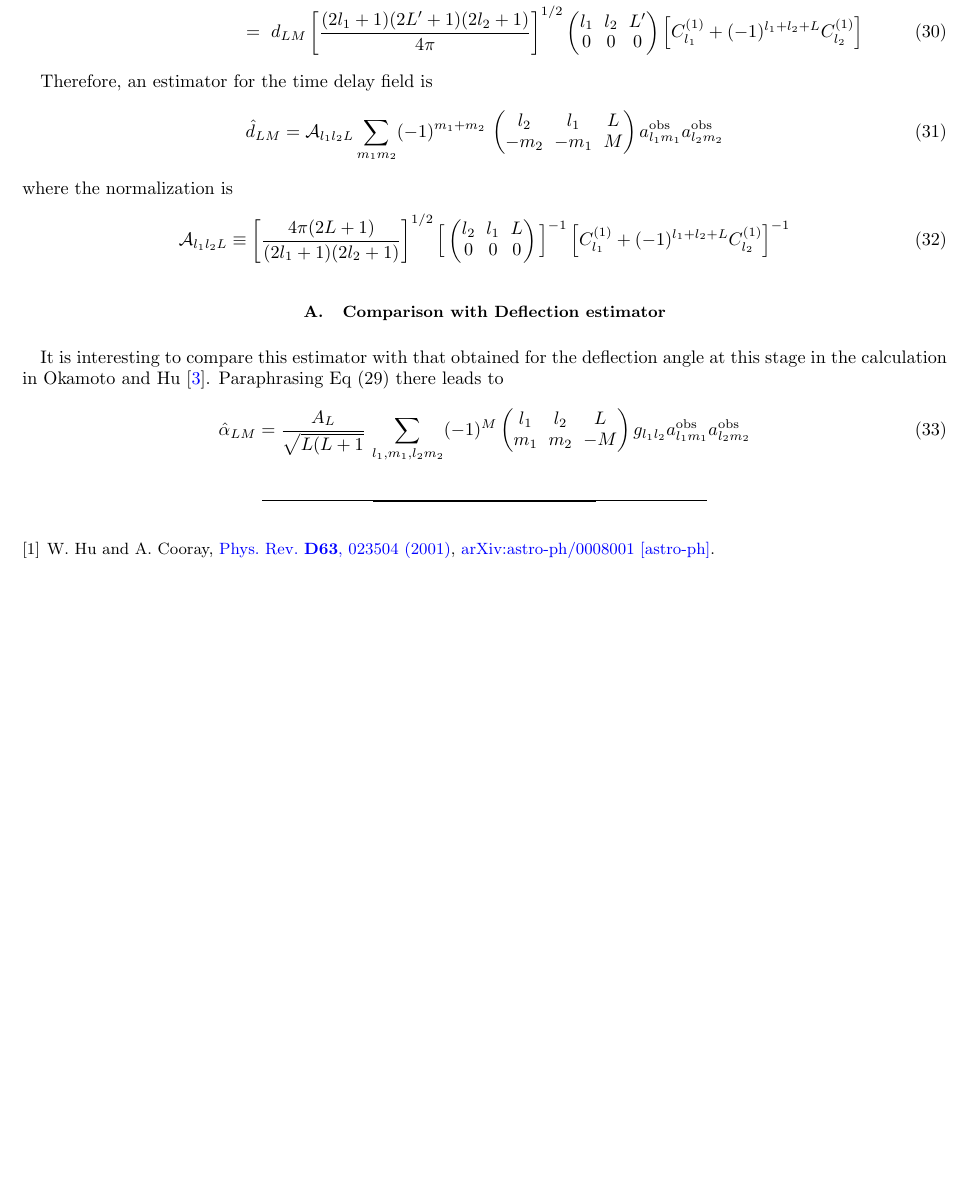
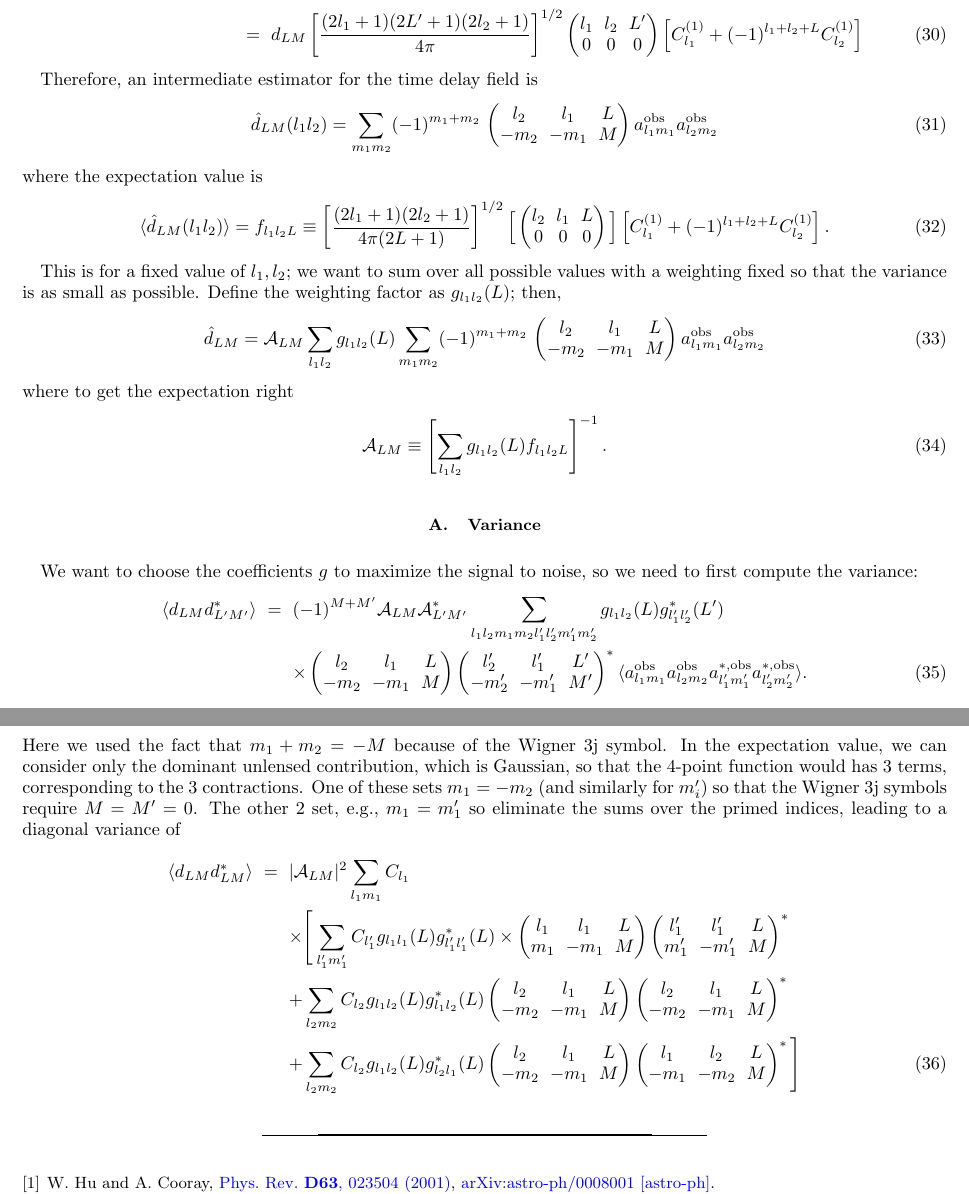
Before and after one commit to dodelson/TimeDelay, a LaTeX paper (paper/v1.tex): part of page 5 of 5 before the commit and two parts of pages 5 and 6 of 6 after it, the two joined at a grey line, cut so that both start at the same text, the shorter picture padded with empty space. Compiled offline with pdfLaTeX.

Commit message:
variance

```diff
--- a/paper/v1.tex
+++ b/paper/v1.tex
@@ -288,20 +288,58 @@ Therefore,
 \eea
 
 
-Therefore, an estimator for the time delay field is
+Therefore, an intermediate estimator for the time delay field is
 \be
-\hat d_{LM} = \mathcal{A}_{l_1l_2L} \sum_{m_1m_2}  (-1)^{m_1+m_2}\,\left(\begin{matrix} l_2 & l_1 &L\cr -m_2&-m_1&M\end{matrix}\right)
+\hat d_{LM}(l_1l_2) =  \sum_{m_1m_2}  (-1)^{m_1+m_2}\,\left(\begin{matrix} l_2 & l_1 &L\cr -m_2&-m_1&M\end{matrix}\right)
  a^{\rm obs}_{l_1m_1} a^{\rm obs}_{l_2m_2}
  \ee
- where the normalization is
+ where the expectation value is
  \be
- \mathcal{A}_{l_1l_2L} \equiv
- \left[ \frac{4\pi (2L+1)}{(2l_1+1)(2l_2+1)}\right]^{1/2}
+\langle \hat d_{LM}(l_1l_2) \rangle = f_{l_1l_2L} \equiv
+ \left[ \frac{(2l_1+1)(2l_2+1)}{4\pi (2L+1)}\right]^{1/2}
  \Big[
  \left(\begin{matrix} l_2& l_1 &L\cr 0&0&0\end{matrix}\right)
-  \Big]^{-1}
-  \left[ C^{(1)}_{l_1} + (-1)^{l_1+l_2+L}C^{(1)}_{l_2}\right]^{-1}
+  \Big]
+  \left[ C^{(1)}_{l_1} + (-1)^{l_1+l_2+L}C^{(1)}_{l_2}\right]
+ .\ee
+
+ This is for a fixed value of $l_1, l_2$; we want to sum over all possible values with a weighting fixed so that the variance is as small as possible. Define the weighting factor as $g_{l_1l_2}(L)$; then,
+ \be
+ \hat d_{LM} = \mathcal{A}_{LM}\sum_{l_1l_2} g_{l_1l_2}(L) \sum_{m_1m_2}  (-1)^{m_1+m_2}\,\left(\begin{matrix} l_2 & l_1 &L\cr -m_2&-m_1&M\end{matrix}\right)
+ a^{\rm obs}_{l_1m_1} a^{\rm obs}_{l_2m_2}
  \ee
+ where to get the expectation right
+ \be
+ \mathcal{A}_{LM} \equiv \left[ \sum_{l_1l_2} g_{l_1l_2}(L) f_{l_1l_2L}\right]^{-1}
+ .\ee
+
+ \subsection{Variance}
+
+ We want to choose the coefficients $g$ to maximize the signal to noise, so we need to first compute the variance:
+ \bea
+ \langle d_{LM} d^*_{L'M'} \rangle &=& (-1)^{M+M'}  \mathcal{A}_{LM}\mathcal{A}^*_{L'M'} \sum_{l_1l_2m_1m_2 l_1'l_2'm_1'm_2'} g_{l_1l_2}(L)  g^*_{l_1'l_2'}(L') \vs
+ &&\times \left(\begin{matrix} l_2 & l_1 &L\cr -m_2&-m_1&M\end{matrix}\right)
+ \left(\begin{matrix} l_2' & l_1' &L'\cr -m_2'&-m_1'&M'\end{matrix}\right)^*
+ \langle a^{\rm obs}_{l_1m_1} a^{\rm obs}_{l_2m_2}  a^{*,\rm obs}_{l_1'm_1'} a^{*,\rm obs}_{l_2'm_2'} \rangle.
+ \eea
+ Here we used the fact that $m_1+m_2=-M$ because of the Wigner 3j symbol. In the expectation value, we can consider only the dominant unlensed contribution, which is Gaussian, so that the 4-point function would has 3 terms, corresponding to the 3 contractions. One of these sets $m_1=-m_2$ (and similarly for $m_i'$) so that the Wigner 3j symbols require $M=M'=0$. The other 2 set, e.g., $m_1=m_1'$ so eliminate the sums over the primed indices, leading to a diagonal variance of
+ \bea
+ \langle d_{LM} d^*_{LM} \rangle &=& \vert \mathcal{A}_{LM}\vert^2
+ \sum_{l_1m_1} C_{l_1}
+ \vs
+ &&\times
+\Bigg[ \sum_{ l_1'm_1'}  C_{l_1'} g_{l_1l_1}(L)  g^*_{l_1'l_1'}(L)
+\times \left(\begin{matrix} l_1 & l_1 &L\cr m_1&-m_1&M\end{matrix}\right)
+ \left(\begin{matrix} l_1' & l_1' &L\cr m_1'&-m_1'&M\end{matrix}\right)^*\vs
+ &&+ \sum_{l_2m_2}  C_{l_2}  g_{l_1l_2}(L)  g^*_{l_1l_2}(L)  \left(\begin{matrix} l_2 & l_1 &L\cr -m_2&-m_1&M\end{matrix}\right)
+ \left(\begin{matrix} l_2 & l_1 &L\cr -m_2&-m_1&M\end{matrix}\right)^*
+ \vs
+ &&+ \sum_{l_2m_2}  C_{l_2} g_{l_1l_2}(L)  g^*_{l_2l_1}(L)  \left(\begin{matrix} l_2 & l_1 &L\cr -m_2&-m_1&M\end{matrix}\right)
+ \left(\begin{matrix} l_1 & l_2 &L\cr -m_1&-m_2&M\end{matrix}\right)^*
+ \Bigg]
+  \eea
+\bibliography{refs}
+\end{document}
 
  \subsection{Comparison with Deflection estimator}
 
@@ -312,6 +350,8 @@ Therefore, an estimator for the time delay field is
  g_{l_1l_2}
  a^{\rm obs}_{l_1m_1} a^{\rm obs}_{l_2m_2}
  \ee
+ where
 
-\bibliography{refs}
-\end{document}
+ \be
+ A_L \equiv L(L+1)(2L+1) \left[ \sum_{l_1l_2} g_{l_1l_2} f_{l_1Ll_2}\right]^{-1}
+ \ee
```
